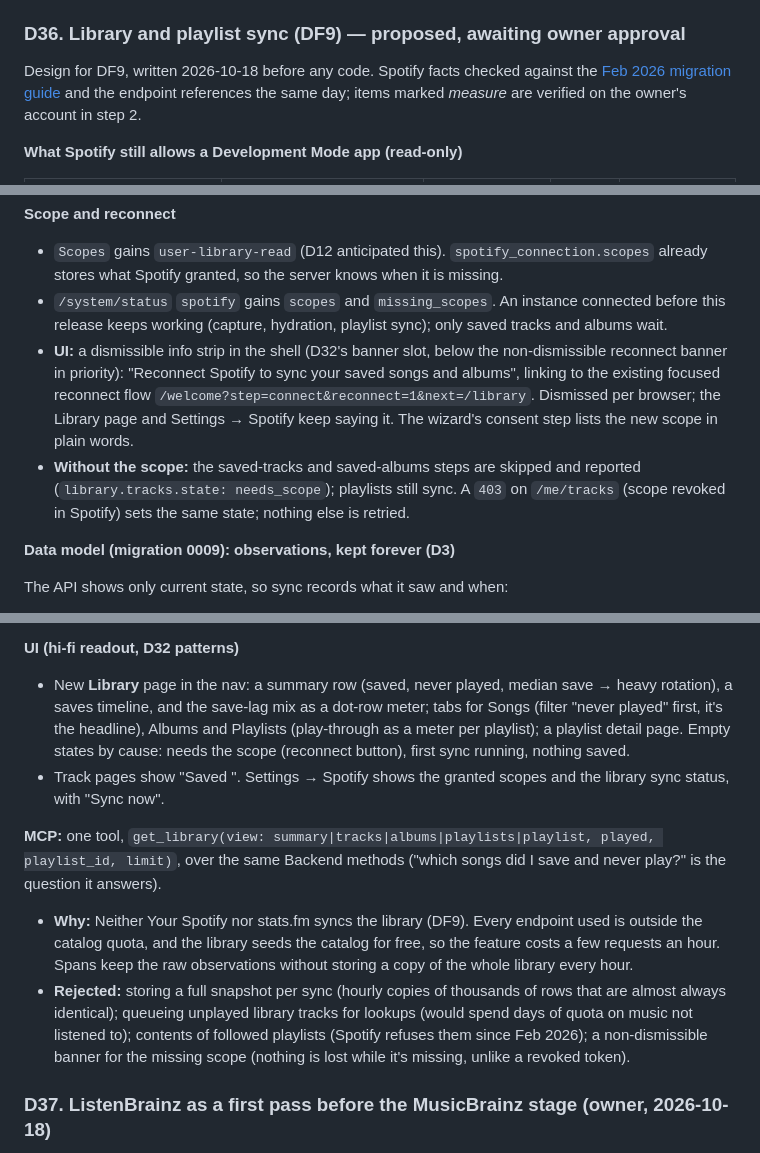
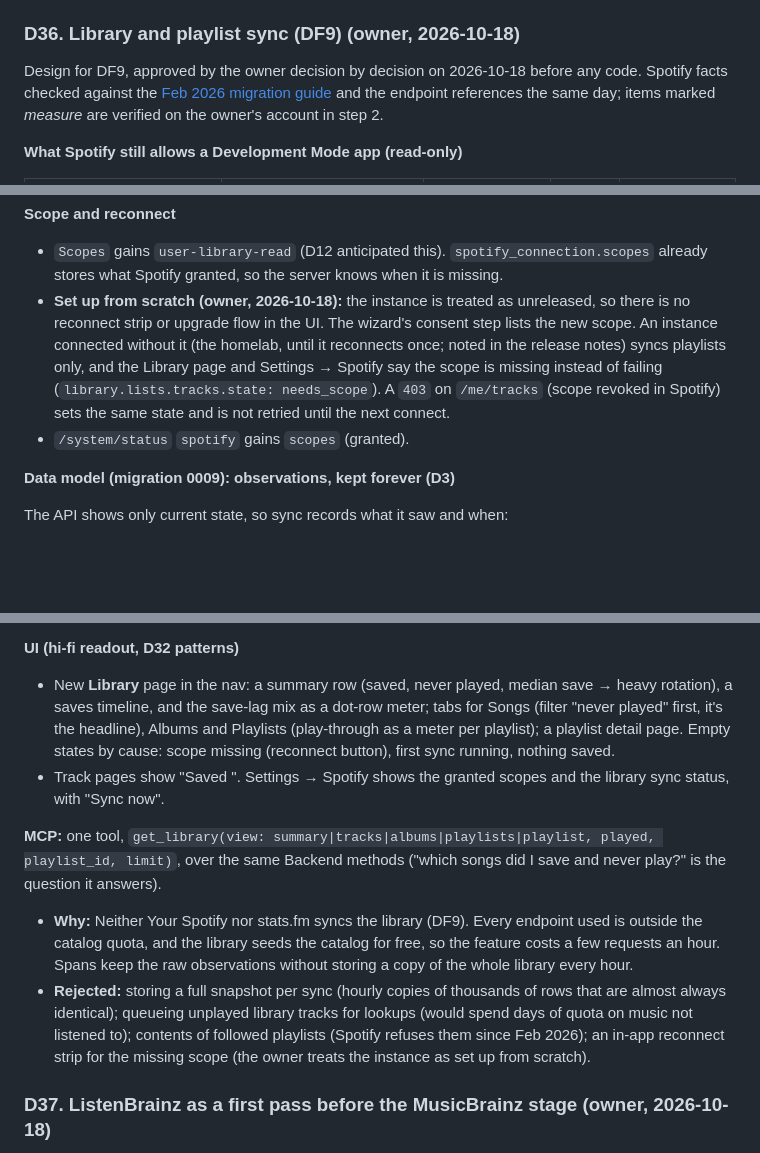
Before and after one commit to jasoncronje/spotussi, a Markdown page: docs/project/decisions.md, 3 parts joined by grey strips. Rendered like a GitHub page; blank space fills up the shorter version.

Commit message:
docs(decisions): D36 approved by the owner
Walked through decision by decision on 2026-10-18:
- set up from scratch: no reconnect strip; a missing scope is reported
  on the Library page and Settings, playlists still sync
- maybe_played for saved tracks lacking an ID or ISRC match
- heavy rotation = 5th counted play; save-lag mix buckets defined;
  rejected alternatives recorded

Signed-off-by: Jason <jasoncronje@users.noreply.github.com>

```diff
--- a/docs/project/decisions.md
+++ b/docs/project/decisions.md
@@ -440,9 +440,9 @@ Settled while building M9 (2026-10-18), refining D16:
 - **Previews are public URLs.** The page holds nothing private, but share them knowing that.
 - **Rejected:** GitHub Pages (needs a paid GitHub plan while the repository is private; no pull-request previews); Vercel (the free Hobby plan is for non-commercial use); classic Cloudflare Pages via `--force` (the path Cloudflare is retiring).
 
-### D36. Library and playlist sync (DF9) — proposed, awaiting owner approval
+### D36. Library and playlist sync (DF9) (owner, 2026-10-18)
 
-Design for DF9, written 2026-10-18 before any code. Spotify facts checked against the [Feb 2026 migration guide](https://developer.spotify.com/documentation/web-api/tutorials/february-2026-migration-guide) and the endpoint references the same day; items marked *measure* are verified on the owner's account in step 2.
+Design for DF9, approved by the owner decision by decision on 2026-10-18 before any code. Spotify facts checked against the [Feb 2026 migration guide](https://developer.spotify.com/documentation/web-api/tutorials/february-2026-migration-guide) and the endpoint references the same day; items marked *measure* are verified on the owner's account in step 2.
 
 **What Spotify still allows a Development Mode app (read-only)**
 
@@ -460,9 +460,8 @@ Design for DF9, written 2026-10-18 before any code. Spotify facts checked agains
 **Scope and reconnect**
 
 - `Scopes` gains `user-library-read` (D12 anticipated this). `spotify_connection.scopes` already stores what Spotify granted, so the server knows when it is missing.
-- `/system/status` `spotify` gains `scopes` and `missing_scopes`. An instance connected before this release keeps working (capture, hydration, playlist sync); only saved tracks and albums wait.
-- **UI:** a dismissible info strip in the shell (D32's banner slot, below the non-dismissible reconnect banner in priority): "Reconnect Spotify to sync your saved songs and albums", linking to the existing focused reconnect flow `/welcome?step=connect&reconnect=1&next=/library`. Dismissed per browser; the Library page and Settings → Spotify keep saying it. The wizard's consent step lists the new scope in plain words.
-- **Without the scope:** the saved-tracks and saved-albums steps are skipped and reported (`library.tracks.state: needs_scope`); playlists still sync. A `403` on `/me/tracks` (scope revoked in Spotify) sets the same state; nothing else is retried.
+- **Set up from scratch (owner, 2026-10-18):** the instance is treated as unreleased, so there is no reconnect strip or upgrade flow in the UI. The wizard's consent step lists the new scope. An instance connected without it (the homelab, until it reconnects once; noted in the release notes) syncs playlists only, and the Library page and Settings → Spotify say the scope is missing instead of failing (`library.lists.tracks.state: needs_scope`). A `403` on `/me/tracks` (scope revoked in Spotify) sets the same state and is not retried until the next connect.
+- `/system/status` `spotify` gains `scopes` (granted).
 
 **Data model (migration 0009): observations, kept forever (D3)**
 
@@ -507,13 +507,13 @@ All read-only, answered from the library tables plus the derive snapshot's per-t
 
 **UI (hi-fi readout, D32 patterns)**
 
-- New **Library** page in the nav: a summary row (saved, never played, median save → heavy rotation), a saves timeline, and the save-lag mix as a dot-row meter; tabs for Songs (filter "never played" first, it's the headline), Albums and Playlists (play-through as a meter per playlist); a playlist detail page. Empty states by cause: needs the scope (reconnect button), first sync running, nothing saved.
+- New **Library** page in the nav: a summary row (saved, never played, median save → heavy rotation), a saves timeline, and the save-lag mix as a dot-row meter; tabs for Songs (filter "never played" first, it's the headline), Albums and Playlists (play-through as a meter per playlist); a playlist detail page. Empty states by cause: scope missing (reconnect button), first sync running, nothing saved.
 - Track pages show "Saved <date>". Settings → Spotify shows the granted scopes and the library sync status, with "Sync now".
 
 **MCP:** one tool, `get_library(view: summary|tracks|albums|playlists|playlist, played, playlist_id, limit)`, over the same Backend methods ("which songs did I save and never play?" is the question it answers).
 
 - **Why:** Neither Your Spotify nor stats.fm syncs the library (DF9). Every endpoint used is outside the catalog quota, and the library seeds the catalog for free, so the feature costs a few requests an hour. Spans keep the raw observations without storing a copy of the whole library every hour.
-- **Rejected:** storing a full snapshot per sync (hourly copies of thousands of rows that are almost always identical); queueing unplayed library tracks for lookups (would spend days of quota on music not listened to); contents of followed playlists (Spotify refuses them since Feb 2026); a non-dismissible banner for the missing scope (nothing is lost while it's missing, unlike a revoked token).
+- **Rejected:** storing a full snapshot per sync (hourly copies of thousands of rows that are almost always identical); queueing unplayed library tracks for lookups (would spend days of quota on music not listened to); contents of followed playlists (Spotify refuses them since Feb 2026); an in-app reconnect strip for the missing scope (the owner treats the instance as set up from scratch).
 
 ### D37. ListenBrainz as a first pass before the MusicBrainz stage (owner, 2026-10-18)
 
```
Also changed, not shown: other parts of docs/project/decisions.md (+2 -1 lines).
